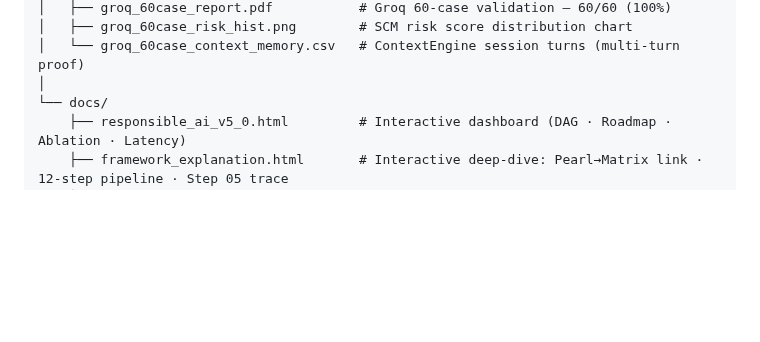
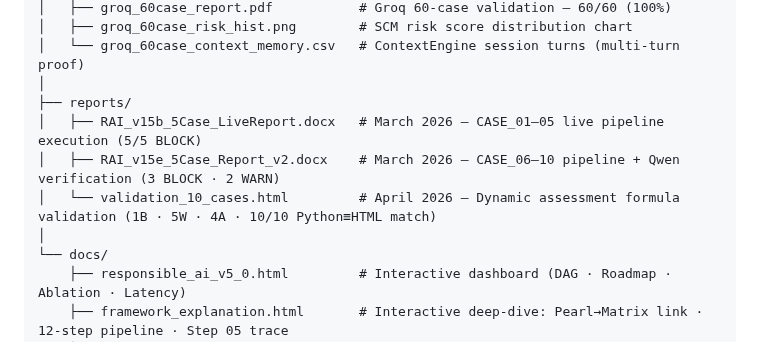
Before and after one commit to NirmalanSK/responsible-ai-framework, a Markdown page: README.md, the part around the change. GitHub-like rendering; blank space fills up the shorter version.

Commit message:
docs: add reports/ folder + update README structure and 10-case results
- Add reports/validation_10_cases.html (April 2026 dynamic assessment validation)
- README: add reports/ folder to repository structure with all 3 file descriptions
- README: split 10-case table into March pipeline (8B·2W) + April validation (1B·5W·4A)
- README: add 📁 Test Reports section + benchmark row + top nav link

```diff
--- a/README.md
+++ b/README.md
@@ -592,6 +592,11 @@ responsible-ai-framework/
 │   ├── groq_60case_risk_hist.png        # SCM risk score distribution chart
 │   └── groq_60case_context_memory.csv   # ContextEngine session turns (multi-turn proof)
 │
+├── reports/
+│   ├── RAI_v15b_5Case_LiveReport.docx   # March 2026 — CASE_01–05 live pipeline execution (5/5 BLOCK)
+│   ├── RAI_v15e_5Case_Report_v2.docx    # March 2026 — CASE_06–10 pipeline + Qwen verification (3 BLOCK · 2 WARN)
+│   └── validation_10_cases.html         # April 2026 — Dynamic assessment formula validation (1B · 5W · 4A · 10/10 Python≡HTML match)
+│
 └── docs/
     ├── responsible_ai_v5_0.html         # Interactive dashboard (DAG · Roadmap · Ablation · Latency)
     ├── framework_explanation.html       # Interactive deep-dive: Pearl→Matrix link · 12-step pipeline · Step 05 trace
```
